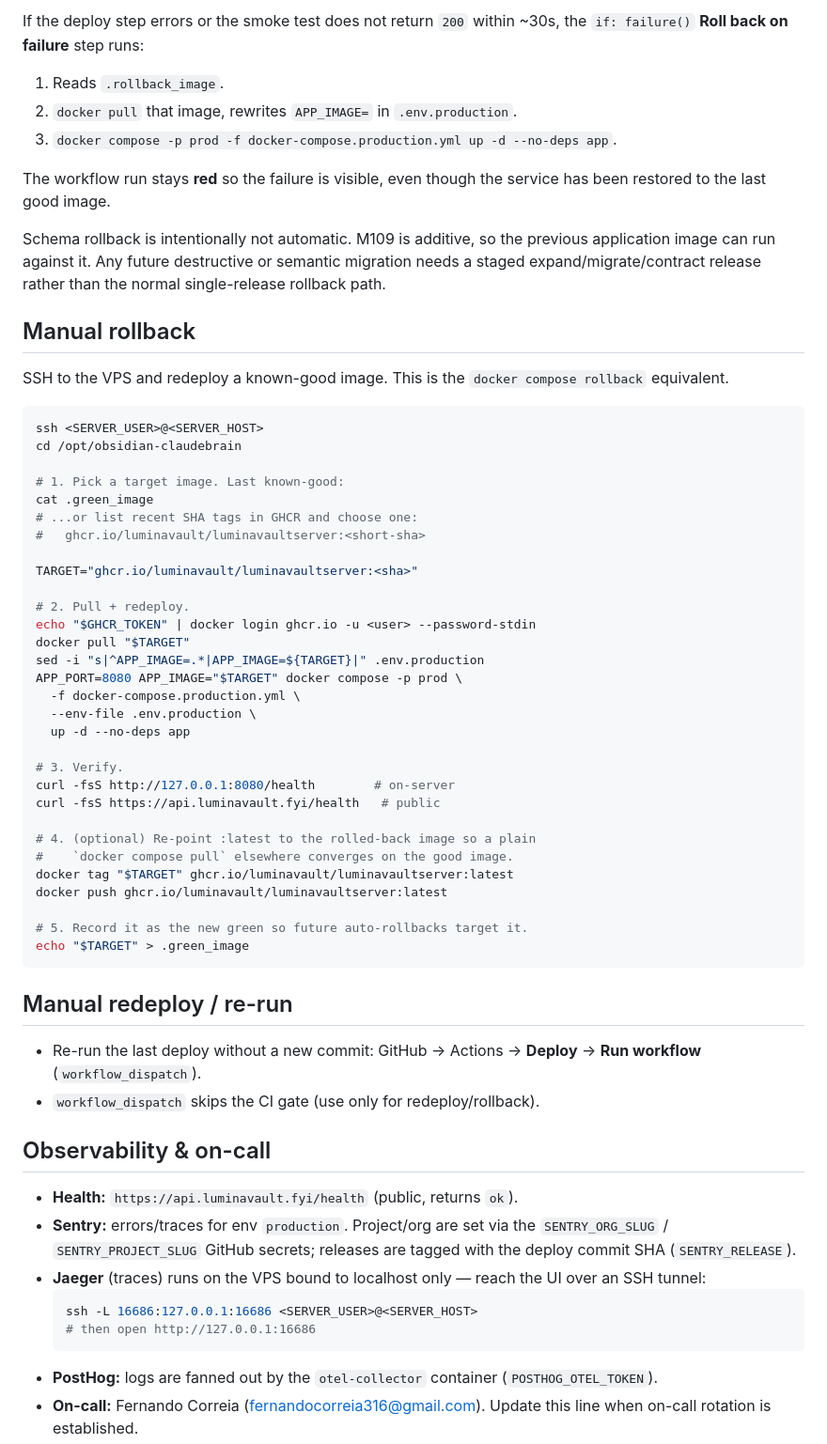
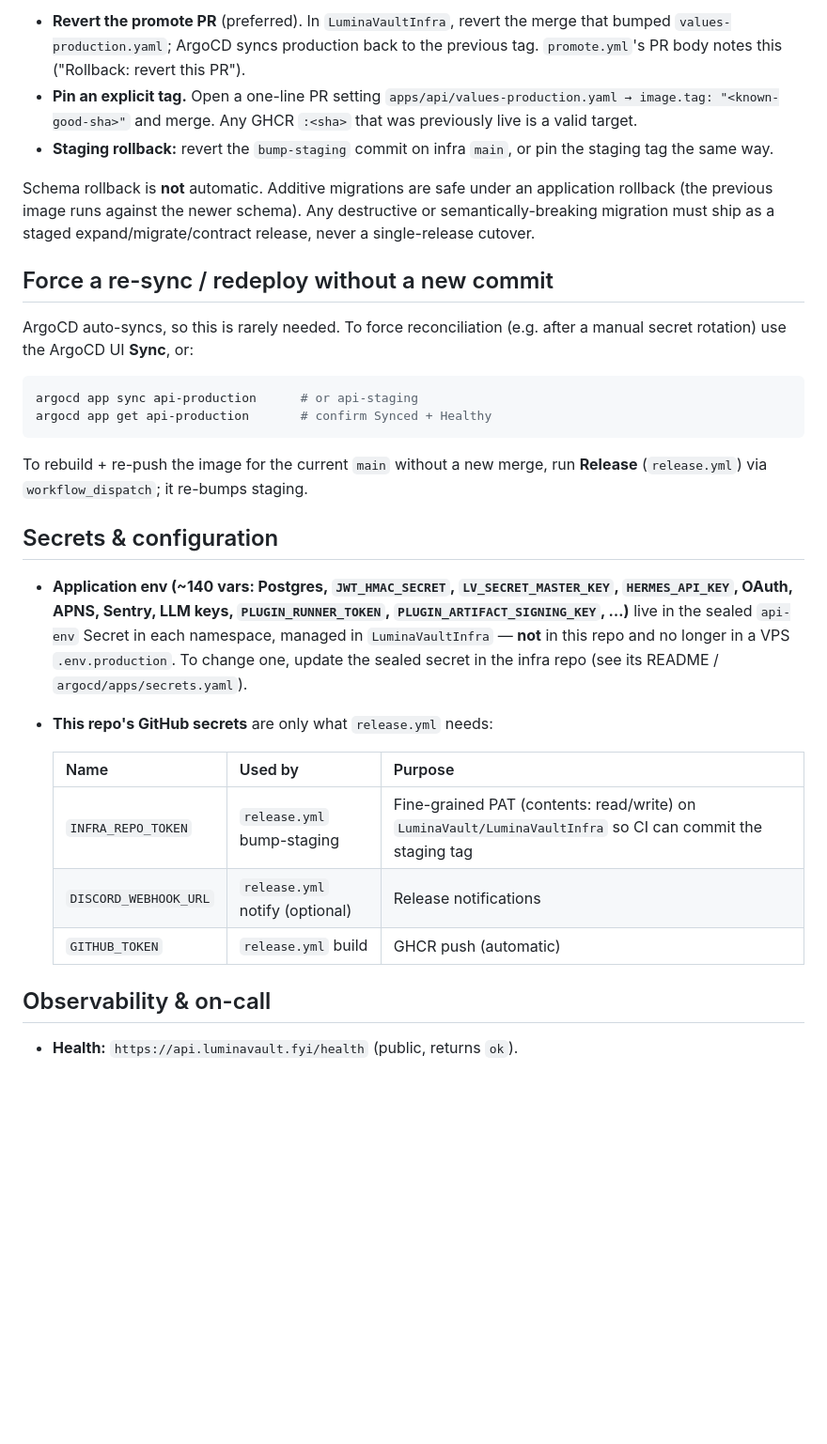
Before and after one commit to LuminaVault/LuminaVaultServer, a Markdown page: docs/deploy.md, the part around one of its changes. Shown at 94% size. Drawn GitHub-style; blank space fills up the shorter version.

````diff
--- a/docs/deploy.md
+++ b/docs/deploy.md
@@ -80,77 +96,47 @@ image (good or bad); `.green_image` reflects the last *known-good* image.
 
-If the deploy step errors or the smoke test does not return `200` within
-~30s, the `if: failure()` **Roll back on failure** step runs:
+- **Revert the promote PR** (preferred). In `LuminaVaultInfra`, revert the merge
+  that bumped `values-production.yaml`; ArgoCD syncs production back to the
+  previous tag. `promote.yml`'s PR body notes this ("Rollback: revert this PR").
+- **Pin an explicit tag.** Open a one-line PR setting
+  `apps/api/values-production.yaml → image.tag: "<known-good-sha>"` and merge.
+  Any GHCR `:<sha>` that was previously live is a valid target.
+- **Staging rollback:** revert the `bump-staging` commit on infra `main`, or pin
+  the staging tag the same way.
 
-1. Reads `.rollback_image`.
-2. `docker pull` that image, rewrites `APP_IMAGE=` in `.env.production`.
-3. `docker compose -p prod -f docker-compose.production.yml up -d --no-deps app`.
+Schema rollback is **not** automatic. Additive migrations are safe under an
+application rollback (the previous image runs against the newer schema). Any
+destructive or semantically-breaking migration must ship as a staged
+expand/migrate/contract release, never a single-release cutover.
 
-The workflow run stays **red** so the failure is visible, even though the
-service has been restored to the last good image.
+## Force a re-sync / redeploy without a new commit
 
-Schema rollback is intentionally not automatic. M109 is additive, so the
-previous application image can run against it. Any future destructive or
-semantic migration needs a staged expand/migrate/contract release rather than
-the normal single-release rollback path.
-
-## Manual rollback
-
-SSH to the VPS and redeploy a known-good image. This is the
-`docker compose rollback` equivalent.
+ArgoCD auto-syncs, so this is rarely needed. To force reconciliation (e.g. after
+a manual secret rotation) use the ArgoCD UI **Sync**, or:
 
 ```bash
-ssh <SERVER_USER>@<SERVER_HOST>
-cd /opt/obsidian-claudebrain
-
-# 1. Pick a target image. Last known-good:
-cat .green_image
-# ...or list recent SHA tags in GHCR and choose one:
-#   ghcr.io/luminavault/luminavaultserver:<short-sha>
-
-TARGET="ghcr.io/luminavault/luminavaultserver:<sha>"
-
-# 2. Pull + redeploy.
-echo "$GHCR_TOKEN" | docker login ghcr.io -u <user> --password-stdin
-docker pull "$TARGET"
-sed -i "s|^APP_IMAGE=.*|APP_IMAGE=${TARGET}|" .env.production
-APP_PORT=8080 APP_IMAGE="$TARGET" docker compose -p prod \
-  -f docker-compose.production.yml \
-  --env-file .env.production \
-  up -d --no-deps app
-
-# 3. Verify.
-curl -fsS http://127.0.0.1:8080/health        # on-server
-curl -fsS https://api.luminavault.fyi/health   # public
-
-# 4. (optional) Re-point :latest to the rolled-back image so a plain
-#    `docker compose pull` elsewhere converges on the good image.
-docker tag "$TARGET" ghcr.io/luminavault/luminavaultserver:latest
-docker push ghcr.io/luminavault/luminavaultserver:latest
-
-# 5. Record it as the new green so future auto-rollbacks target it.
-echo "$TARGET" > .green_image
+argocd app sync api-production      # or api-staging
+argocd app get api-production       # confirm Synced + Healthy
 ```
 
-## Manual redeploy / re-run
+To rebuild + re-push the image for the current `main` without a new merge, run
+**Release** (`release.yml`) via `workflow_dispatch`; it re-bumps staging.
 
-- Re-run the last deploy without a new commit: GitHub → Actions → **Deploy**
-  → **Run workflow** (`workflow_dispatch`).
-- `workflow_dispatch` skips the CI gate (use only for redeploy/rollback).
+## Secrets & configuration
+
+- **Application env (~140 vars: Postgres, `JWT_HMAC_SECRET`,
+  `LV_SECRET_MASTER_KEY`, `HERMES_API_KEY`, OAuth, APNS, Sentry, LLM keys,
+  `PLUGIN_RUNNER_TOKEN`, `PLUGIN_ARTIFACT_SIGNING_KEY`, …)** live in the sealed
+  `api-env` Secret in each namespace, managed in `LuminaVaultInfra` — **not** in
+  this repo and no longer in a VPS `.env.production`. To change one, update the
+  sealed secret in the infra repo (see its README / `argocd/apps/secrets.yaml`).
+- **This repo's GitHub secrets** are only what `release.yml` needs:
+
+  | Name | Used by | Purpose |
+  |------|---------|---------|
+  | `INFRA_REPO_TOKEN` | `release.yml` bump-staging | Fine-grained PAT (contents: read/write) on `LuminaVault/LuminaVaultInfra` so CI can commit the staging tag |
+  | `DISCORD_WEBHOOK_URL` | `release.yml` notify (optional) | Release notifications |
+  | `GITHUB_TOKEN` | `release.yml` build | GHCR push (automatic) |
 
 ## Observability & on-call
 
 - **Health:** `https://api.luminavault.fyi/health` (public, returns `ok`).
-- **Sentry:** errors/traces for env `production`. Project/org are set via
-  the `SENTRY_ORG_SLUG` / `SENTRY_PROJECT_SLUG` GitHub secrets; releases
-  are tagged with the deploy commit SHA (`SENTRY_RELEASE`).
-- **Jaeger** (traces) runs on the VPS bound to localhost only — reach the
-  UI over an SSH tunnel:
-  ```bash
-  ssh -L 16686:127.0.0.1:16686 <SERVER_USER>@<SERVER_HOST>
-  # then open http://127.0.0.1:16686
-  ```
-- **PostHog:** logs are fanned out by the `otel-collector` container
-  (`POSTHOG_OTEL_TOKEN`).
-- **On-call:** Fernando Correia (<fernandocorreia316@gmail.com>). Update
-  this line when on-call rotation is established.
-
````
Also changed, not shown: other parts of docs/deploy.md (+74 -98 lines).
